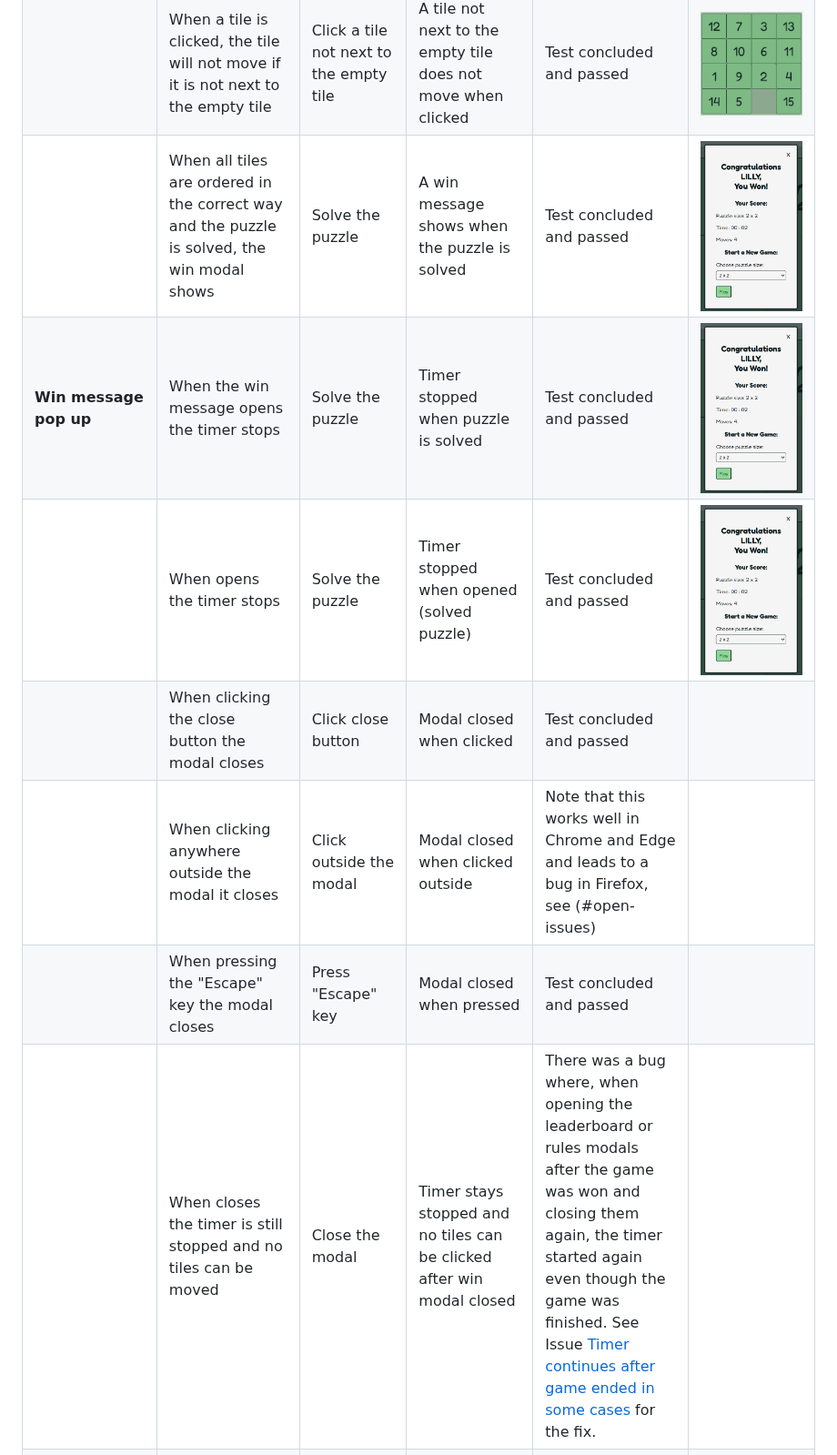
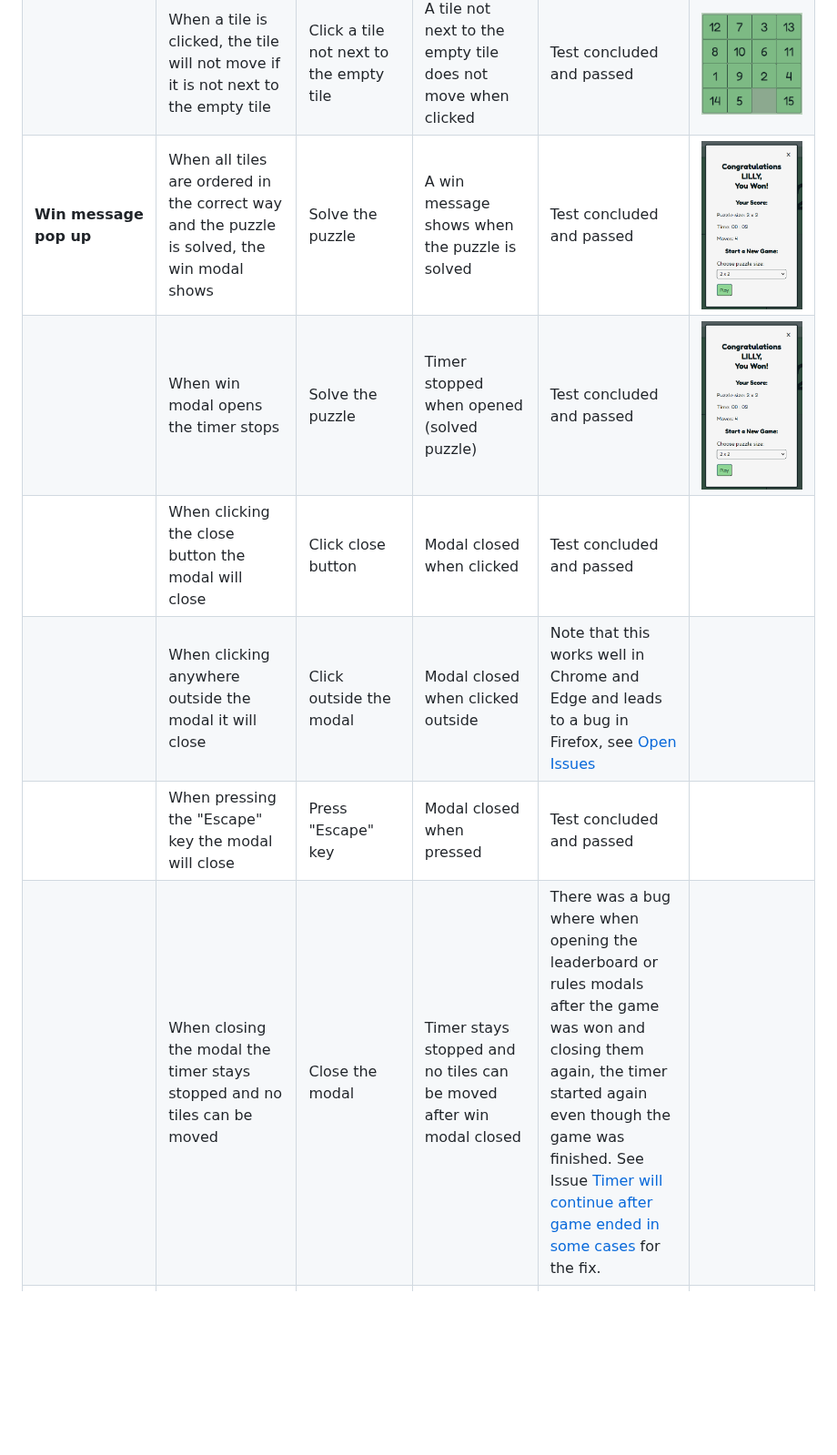
Before and after one commit to theresaabl/sliding-puzzle, a Markdown page: TESTING.md, the part around one of its changes. Shown at 91% size. Drawn GitHub-style; blank space fills up the shorter version.

Commit message:
Clean up defensive programming section in testing

```diff
--- a/TESTING.md
+++ b/TESTING.md
@@ -91,10 +91,9 @@ Defensive programming was manually tested with the below user acceptance testing
 | **Sliding puzzle game** | When a tile is clicked, the tile will move if it is next to the empty tile | Click a tile next to the empty tile | A tile next to the empty tile moves when clicked | Test concluded and passed | ![screenshot](documentation/features/feature-puzzle.png) |
 | | When a tile is clicked, the tile will not move if it is not next to the empty tile | Click a tile not next to the empty tile | A tile not next to the empty tile does not move when clicked | Test concluded and passed | ![screenshot](documentation/features/feature-puzzle.png) |
-| | When all tiles are ordered in the correct way and the puzzle is solved, the win modal shows | Solve the puzzle | A win message shows when the puzzle is solved | Test concluded and passed | ![screenshot](documentation/features/feature-win-message.png) |
-| **Win message pop up** | When the win message opens the timer stops | Solve the puzzle | Timer stopped when puzzle is solved | Test concluded and passed | ![screenshot](documentation/features/feature-win-message.png) |
-| | When opens the timer stops | Solve the puzzle | Timer stopped when opened (solved puzzle) | Test concluded and passed | ![screenshot](documentation/features/feature-win-message.png) |
-| | When clicking the close button the modal closes | Click close button | Modal closed when clicked | Test concluded and passed |  |
-| | When clicking anywhere outside the modal it closes | Click outside the modal | Modal closed when clicked outside | Note that this works well in Chrome and Edge and leads to a bug in Firefox, see (#open-issues) |  |
-| | When pressing the "Escape" key the modal closes | Press "Escape" key | Modal closed when pressed | Test concluded and passed |  |
-| | When closes the timer is still stopped and no tiles can be moved | Close the modal | Timer stays stopped and no tiles can be clicked after win modal closed | There was a bug where, when opening the leaderboard or rules modals after the game was won and closing them again, the timer started again even though the game was finished. See Issue [Timer continues after game ended in some cases](https://github.com/theresaabl/sliding-puzzle/issues/8) for the fix. |  |
+| **Win message pop up** | When all tiles are ordered in the correct way and the puzzle is solved, the win modal shows | Solve the puzzle | A win message shows when the puzzle is solved | Test concluded and passed | ![screenshot](documentation/features/feature-win-message.png) |
+| | When win  modal opens the timer stops | Solve the puzzle | Timer stopped when opened (solved puzzle) | Test concluded and passed | ![screenshot](documentation/features/feature-win-message.png) |
+| | When clicking the close button the modal will close | Click close button | Modal closed when clicked | Test concluded and passed |  |
+| | When clicking anywhere outside the modal it will close | Click outside the modal | Modal closed when clicked outside | Note that this works well in Chrome and Edge and leads to a bug in Firefox, see [Open Issues](#open-issues) |  |
+| | When pressing the "Escape" key the modal will close | Press "Escape" key | Modal closed when pressed | Test concluded and passed |  |
+| | When closing the modal the timer stays stopped and no tiles can be moved | Close the modal | Timer stays stopped and no tiles can be moved after win modal closed | There was a bug where when opening the leaderboard or rules modals after the game was won and closing them again, the timer started again even though the game was finished. See Issue [Timer will continue after game ended in some cases](https://github.com/theresaabl/sliding-puzzle/issues/8) for the fix. |  |
 | **Win message form**  | The previously won puzzle size is preselected  in the form select element | Win a puzzle of a given size | The won puzzle size is preselected in the form select element | Test concluded and passed | ![screenshot](documentation/features/feature-win-message.png) |
```
Also changed, not shown: other parts of TESTING.md (+31 -31 lines).
